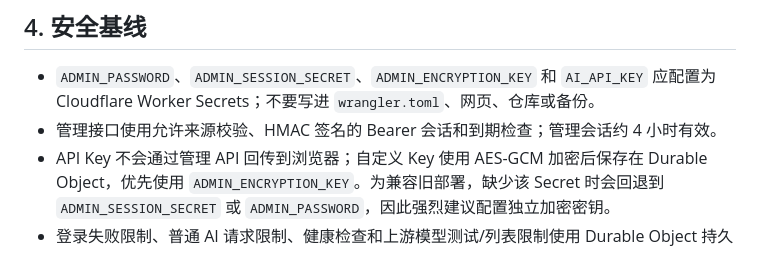
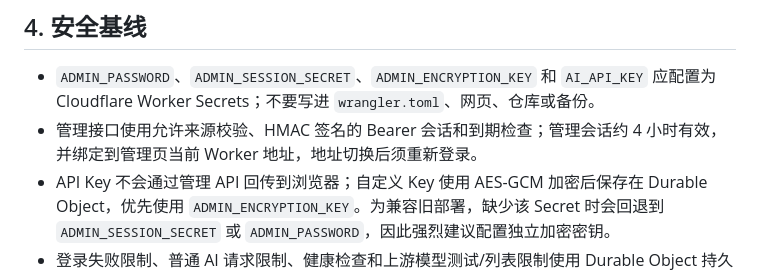
Before and after one commit to PaleSquire71029/calculator, a Markdown page: ai-proxy/README.md, the part around the change. Rendered like a GitHub page.

Commit message:
Document URL-bound admin sessions

```diff
--- a/ai-proxy/README.md
+++ b/ai-proxy/README.md
@@ -47,7 +47,7 @@ Worker 使用一个 SQLite-backed Durable Object 保存后台配置与调用统
 ## 4. 安全基线
 
 - `ADMIN_PASSWORD`、`ADMIN_SESSION_SECRET`、`ADMIN_ENCRYPTION_KEY` 和 `AI_API_KEY` 应配置为 Cloudflare Worker Secrets；不要写进 `wrangler.toml`、网页、仓库或备份。
-- 管理接口使用允许来源校验、HMAC 签名的 Bearer 会话和到期检查；管理会话约 4 小时有效。
+- 管理接口使用允许来源校验、HMAC 签名的 Bearer 会话和到期检查；管理会话约 4 小时有效，并绑定到管理页当前 Worker 地址，地址切换后须重新登录。
 - API Key 不会通过管理 API 回传到浏览器；自定义 Key 使用 AES-GCM 加密后保存在 Durable Object，优先使用 `ADMIN_ENCRYPTION_KEY`。为兼容旧部署，缺少该 Secret 时会回退到 `ADMIN_SESSION_SECRET` 或 `ADMIN_PASSWORD`，因此强烈建议配置独立加密密钥。
 - 登录失败限制、普通 AI 请求限制、健康检查和上游模型测试/列表限制使用 Durable Object 持久计数；如果限流存储不可用或没有绑定 `ADMIN_STORE`，请求会失败关闭而不是跳过限流。
 - 调用统计只记录时间、场景、模型、HTTP 状态、成功/失败和可用的 Token 用量；最近记录最多 20 条。流式供应商若不回传 Token 用量，统计可能不完整。
```
